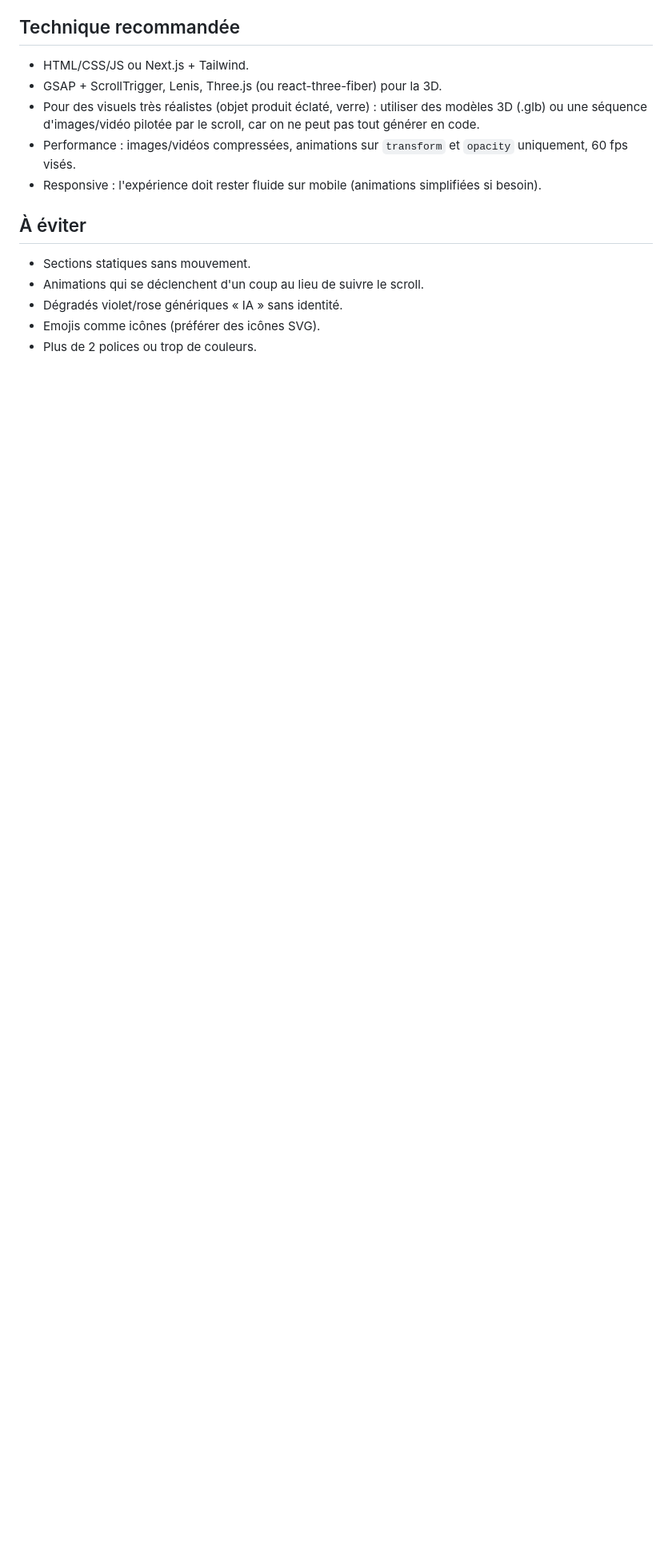
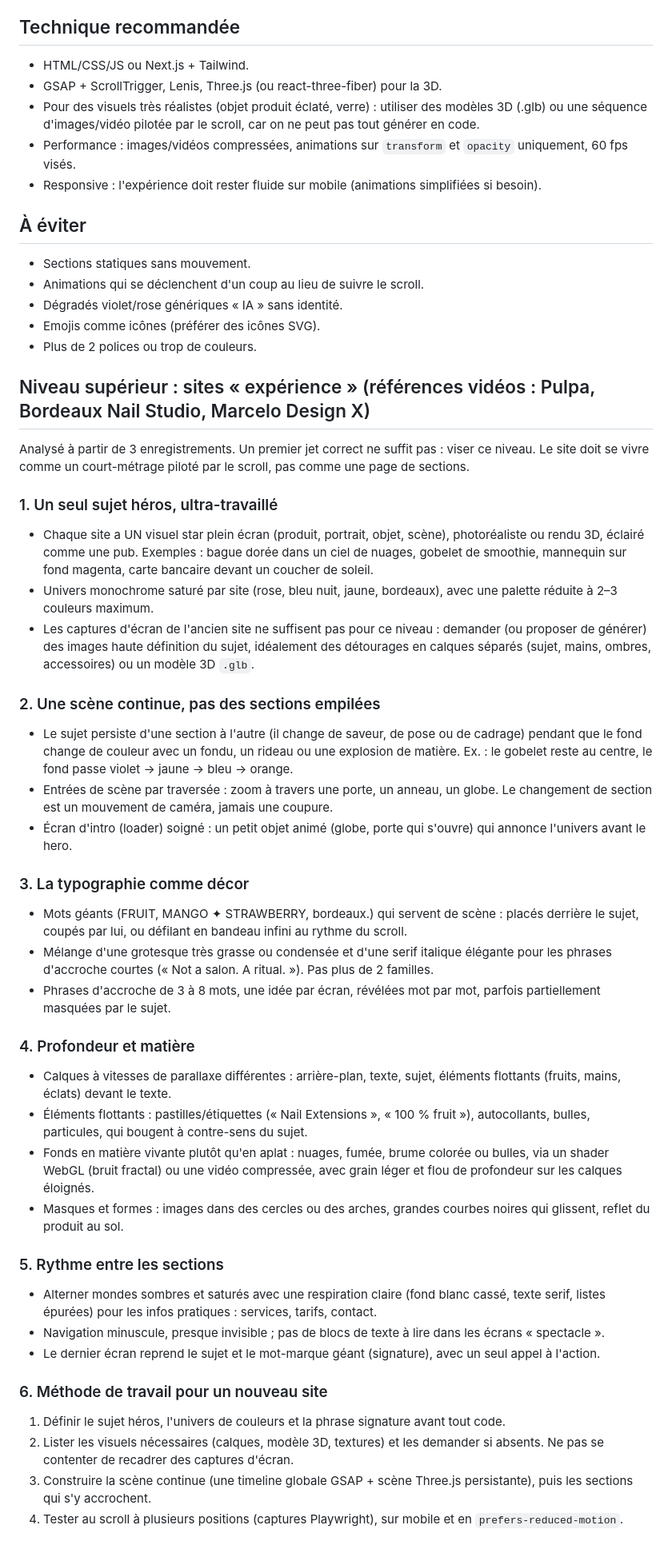
Before and after one commit to Kokobango26/Koko, a Markdown page: CLAUDE.md, the part around the change. Shown at 80% size. Rendered like a GitHub page; blank space fills up the shorter version.

Commit message:
CLAUDE.md : ajoute le niveau « sites expérience » issu des références vidéo
Co-Authored-By: Claude Sonnet 5.5 <noreply@anthropic.com>
Claude-Session: https://claude.ai/code/session_0163HEYtXS6vXEZ1ai2qxaCF

```diff
--- a/CLAUDE.md
+++ b/CLAUDE.md
@@ -55,3 +55,39 @@ Chaque scroll doit déclencher du mouvement, comme un motion design. Le site ne
 - Dégradés violet/rose génériques « IA » sans identité.
 - Emojis comme icônes (préférer des icônes SVG).
 - Plus de 2 polices ou trop de couleurs.
+
+## Niveau supérieur : sites « expérience » (références vidéos : Pulpa, Bordeaux Nail Studio, Marcelo Design X)
+
+Analysé à partir de 3 enregistrements. Un premier jet correct ne suffit pas : viser ce niveau. Le site doit se vivre comme un court-métrage piloté par le scroll, pas comme une page de sections.
+
+### 1. Un seul sujet héros, ultra-travaillé
+- Chaque site a UN visuel star plein écran (produit, portrait, objet, scène), photoréaliste ou rendu 3D, éclairé comme une pub. Exemples : bague dorée dans un ciel de nuages, gobelet de smoothie, mannequin sur fond magenta, carte bancaire devant un coucher de soleil.
+- Univers monochrome saturé par site (rose, bleu nuit, jaune, bordeaux), avec une palette réduite à 2–3 couleurs maximum.
+- Les captures d'écran de l'ancien site ne suffisent pas pour ce niveau : demander (ou proposer de générer) des images haute définition du sujet, idéalement des détourages en calques séparés (sujet, mains, ombres, accessoires) ou un modèle 3D `.glb`.
+
+### 2. Une scène continue, pas des sections empilées
+- Le sujet persiste d'une section à l'autre (il change de saveur, de pose ou de cadrage) pendant que le fond change de couleur avec un fondu, un rideau ou une explosion de matière. Ex. : le gobelet reste au centre, le fond passe violet → jaune → bleu → orange.
+- Entrées de scène par traversée : zoom à travers une porte, un anneau, un globe. Le changement de section est un mouvement de caméra, jamais une coupure.
+- Écran d'intro (loader) soigné : un petit objet animé (globe, porte qui s'ouvre) qui annonce l'univers avant le hero.
+
+### 3. La typographie comme décor
+- Mots géants (FRUIT, MANGO ✦ STRAWBERRY, bordeaux.) qui servent de scène : placés derrière le sujet, coupés par lui, ou défilant en bandeau infini au rythme du scroll.
+- Mélange d'une grotesque très grasse ou condensée et d'une serif italique élégante pour les phrases d'accroche courtes (« Not a salon. A ritual. »). Pas plus de 2 familles.
+- Phrases d'accroche de 3 à 8 mots, une idée par écran, révélées mot par mot, parfois partiellement masquées par le sujet.
+
+### 4. Profondeur et matière
+- Calques à vitesses de parallaxe différentes : arrière-plan, texte, sujet, éléments flottants (fruits, mains, éclats) devant le texte.
+- Éléments flottants : pastilles/étiquettes (« Nail Extensions », « 100 % fruit »), autocollants, bulles, particules, qui bougent à contre-sens du sujet.
+- Fonds en matière vivante plutôt qu'en aplat : nuages, fumée, brume colorée ou bulles, via un shader WebGL (bruit fractal) ou une vidéo compressée, avec grain léger et flou de profondeur sur les calques éloignés.
+- Masques et formes : images dans des cercles ou des arches, grandes courbes noires qui glissent, reflet du produit au sol.
+
+### 5. Rythme entre les sections
+- Alterner mondes sombres et saturés avec une respiration claire (fond blanc cassé, texte serif, listes épurées) pour les infos pratiques : services, tarifs, contact.
+- Navigation minuscule, presque invisible ; pas de blocs de texte à lire dans les écrans « spectacle ».
+- Le dernier écran reprend le sujet et le mot-marque géant (signature), avec un seul appel à l'action.
+
+### 6. Méthode de travail pour un nouveau site
+1. Définir le sujet héros, l'univers de couleurs et la phrase signature avant tout code.
+2. Lister les visuels nécessaires (calques, modèle 3D, textures) et les demander si absents. Ne pas se contenter de recadrer des captures d'écran.
+3. Construire la scène continue (une timeline globale GSAP + scène Three.js persistante), puis les sections qui s'y accrochent.
+4. Tester au scroll à plusieurs positions (captures Playwright), sur mobile et en `prefers-reduced-motion`.
```
